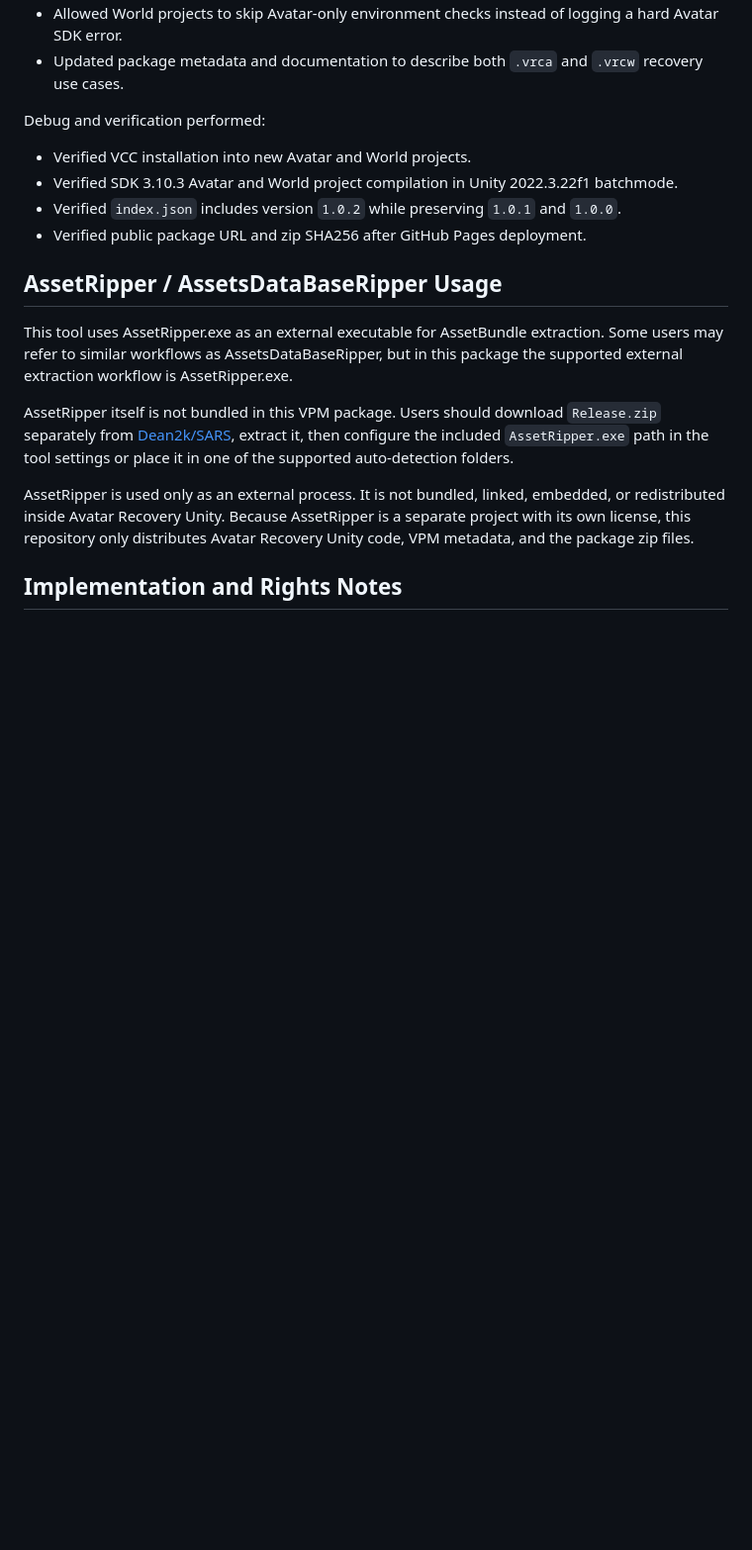
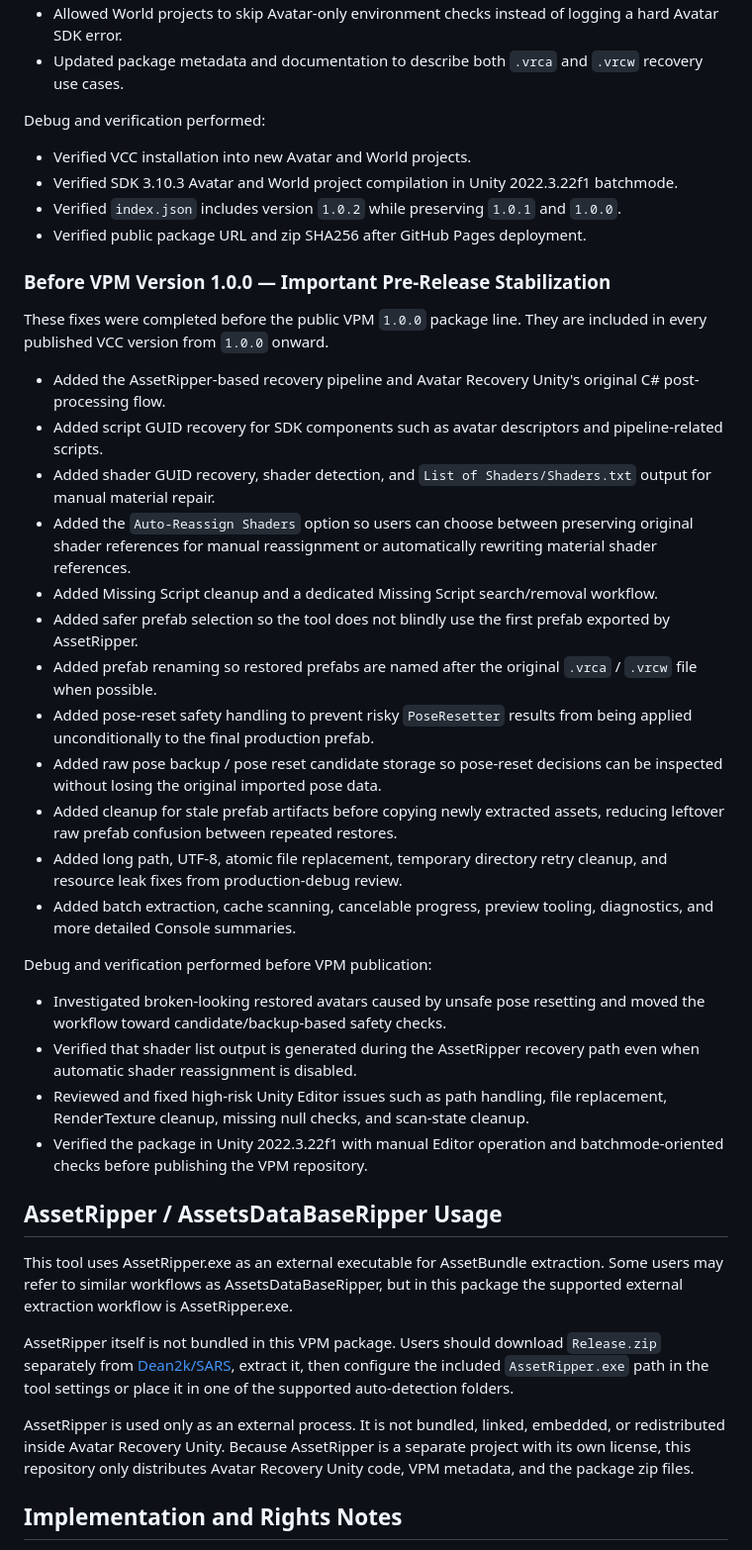
Before and after one commit to Nickel-JP/avatar-recovery-unity, a Markdown page: README.md, the part around the change. Shown at 99% size. GitHub-like rendering; blank space fills up the shorter version.

Commit message:
docs: add pre-1.0.0 stabilization notes

```diff
--- a/README.md
+++ b/README.md
@@ -81,6 +81,30 @@ Debug and verification performed:
 - Verified `index.json` includes version `1.0.2` while preserving `1.0.1` and `1.0.0`.
 - Verified public package URL and zip SHA256 after GitHub Pages deployment.
 
+### Before VPM Version 1.0.0 — Important Pre-Release Stabilization
+
+These fixes were completed before the public VPM `1.0.0` package line. They are included in every published VCC version from `1.0.0` onward.
+
+- Added the AssetRipper-based recovery pipeline and Avatar Recovery Unity's original C# post-processing flow.
+- Added script GUID recovery for SDK components such as avatar descriptors and pipeline-related scripts.
+- Added shader GUID recovery, shader detection, and `List of Shaders/Shaders.txt` output for manual material repair.
+- Added the `Auto-Reassign Shaders` option so users can choose between preserving original shader references for manual reassignment or automatically rewriting material shader references.
+- Added Missing Script cleanup and a dedicated Missing Script search/removal workflow.
+- Added safer prefab selection so the tool does not blindly use the first prefab exported by AssetRipper.
+- Added prefab renaming so restored prefabs are named after the original `.vrca` / `.vrcw` file when possible.
+- Added pose-reset safety handling to prevent risky `PoseResetter` results from being applied unconditionally to the final production prefab.
+- Added raw pose backup / pose reset candidate storage so pose-reset decisions can be inspected without losing the original imported pose data.
+- Added cleanup for stale prefab artifacts before copying newly extracted assets, reducing leftover raw prefab confusion between repeated restores.
+- Added long path, UTF-8, atomic file replacement, temporary directory retry cleanup, and resource leak fixes from production-debug review.
+- Added batch extraction, cache scanning, cancelable progress, preview tooling, diagnostics, and more detailed Console summaries.
+
+Debug and verification performed before VPM publication:
+
+- Investigated broken-looking restored avatars caused by unsafe pose resetting and moved the workflow toward candidate/backup-based safety checks.
+- Verified that shader list output is generated during the AssetRipper recovery path even when automatic shader reassignment is disabled.
+- Reviewed and fixed high-risk Unity Editor issues such as path handling, file replacement, RenderTexture cleanup, missing null checks, and scan-state cleanup.
+- Verified the package in Unity 2022.3.22f1 with manual Editor operation and batchmode-oriented checks before publishing the VPM repository.
+
 ## AssetRipper / AssetsDataBaseRipper Usage
 
 This tool uses AssetRipper.exe as an external executable for AssetBundle extraction.
```
